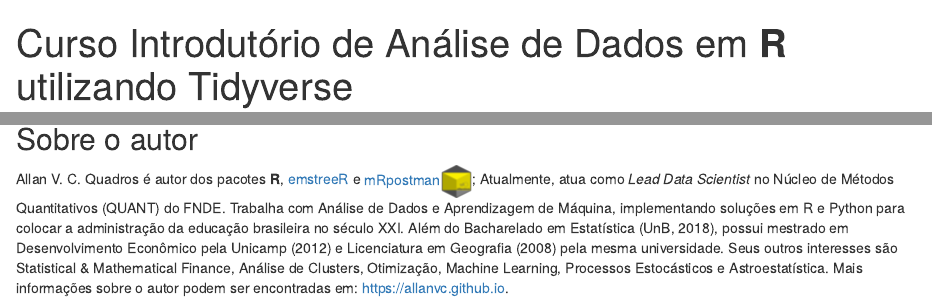
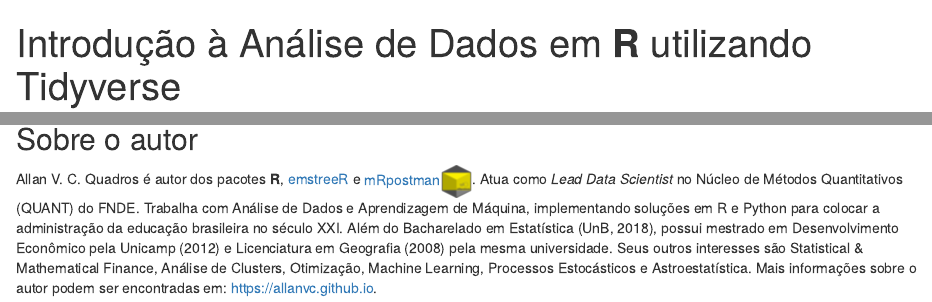
Before and after one commit to allanvc/book_IADR-T, an R Markdown document (index.Rmd): the page in a window 1100 px wide, from its top, and a second part further down, joined at a grey line. Rendered offline with R 4.5, knitr and Pandoc, with nearby package versions; drawn as R Markdown's standard HTML page in place of the format the file asks for.

Commit message:
repo name change

```diff
--- a/index.Rmd
+++ b/index.Rmd
@@ -1,5 +1,5 @@
 ---
-title: "Curso Introdutório de Análise de Dados em **R** utilizando Tidyverse"
+title: "Introdução à Análise de Dados em **R** utilizando Tidyverse"
 author: "Allan Vieira de Castro Quadros"
 date: "`r Sys.Date()`"
 site: bookdown::bookdown_site
@@ -79,4 +79,4 @@ Por fim, o Módulo \@ref(m5) apresenta um ferramental de análise econômica reg
 
 <!-- Around a single page (does not need to fill it) on the book ready by the end of September (aiming for 1st October submission of final manuscript to CRC Press). -->
 
-Allan V. C. Quadros é autor dos pacotes **R**, [emstreeR](https://www.github.com/allanvc/emstreeR) e [mRpostman![](./fig/mRpostman.png)](https://allanvc.github.io/mRpostman); Atualmente, atua como _Lead Data Scientist_ no Núcleo de Métodos Quantitativos (QUANT) do FNDE. Trabalha com Análise de Dados e Aprendizagem de Máquina, implementando soluções em R e Python para colocar a administração da educação brasileira no século XXI. Além do Bacharelado em Estatística (UnB, 2018), possui mestrado em Desenvolvimento Econômico pela Unicamp (2012) e Licenciatura em Geografia (2008) pela mesma universidade. Seus outros interesses são Statistical & Mathematical Finance, Análise de Clusters, Otimização, Machine Learning, Processos Estocásticos e Astroestatística. Mais informações sobre o autor podem ser encontradas em: https://allanvc.github.io.
+Allan V. C. Quadros é autor dos pacotes **R**, [emstreeR](https://www.github.com/allanvc/emstreeR) e [mRpostman![](./fig/mRpostman.png)](https://allanvc.github.io/mRpostman). Atua como _Lead Data Scientist_ no Núcleo de Métodos Quantitativos (QUANT) do FNDE. Trabalha com Análise de Dados e Aprendizagem de Máquina, implementando soluções em R e Python para colocar a administração da educação brasileira no século XXI. Além do Bacharelado em Estatística (UnB, 2018), possui mestrado em Desenvolvimento Econômico pela Unicamp (2012) e Licenciatura em Geografia (2008) pela mesma universidade. Seus outros interesses são Statistical & Mathematical Finance, Análise de Clusters, Otimização, Machine Learning, Processos Estocásticos e Astroestatística. Mais informações sobre o autor podem ser encontradas em: https://allanvc.github.io.
```
Also changed, not shown: docs/search_index.json, index.Rmd (2 more changed lines), 17 other files.
